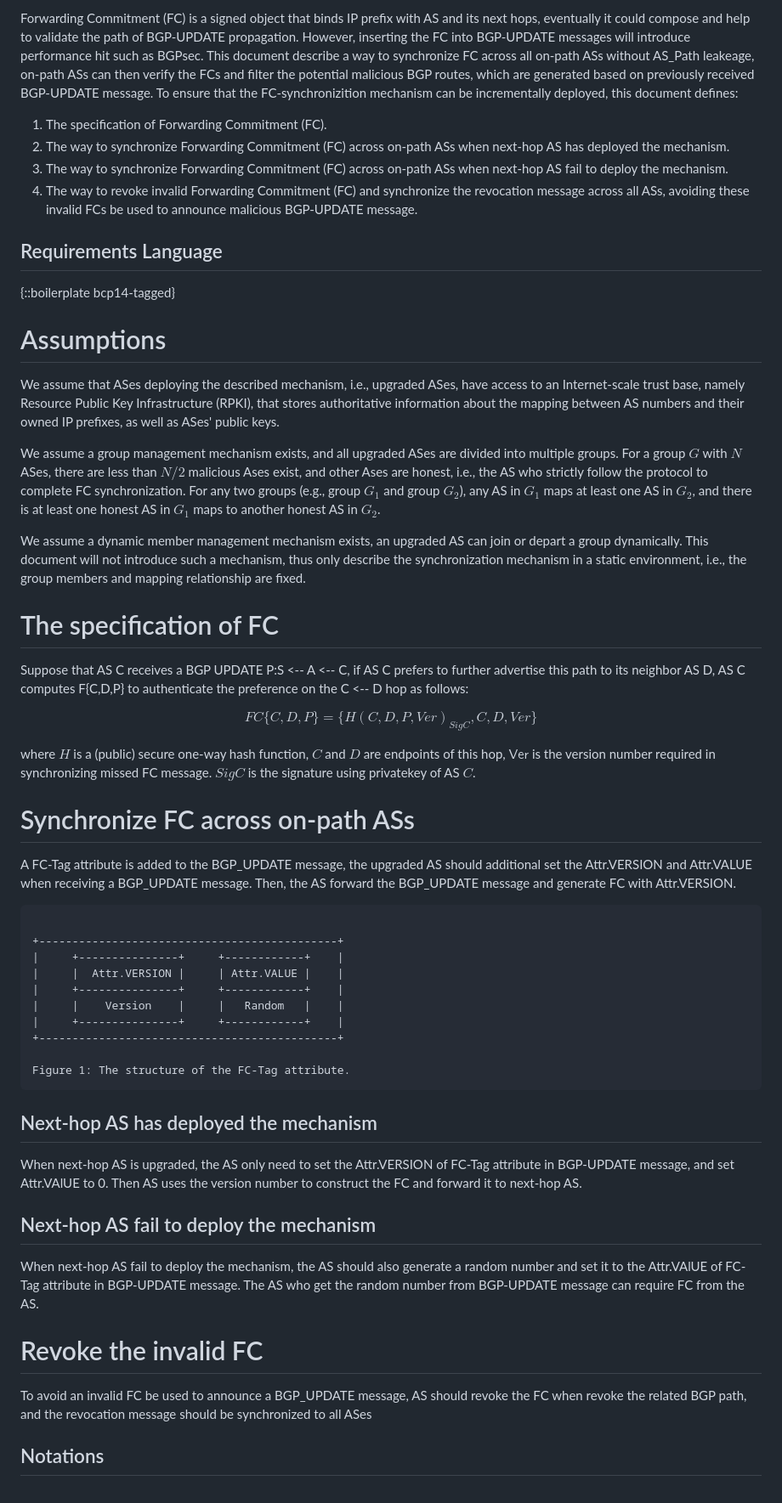
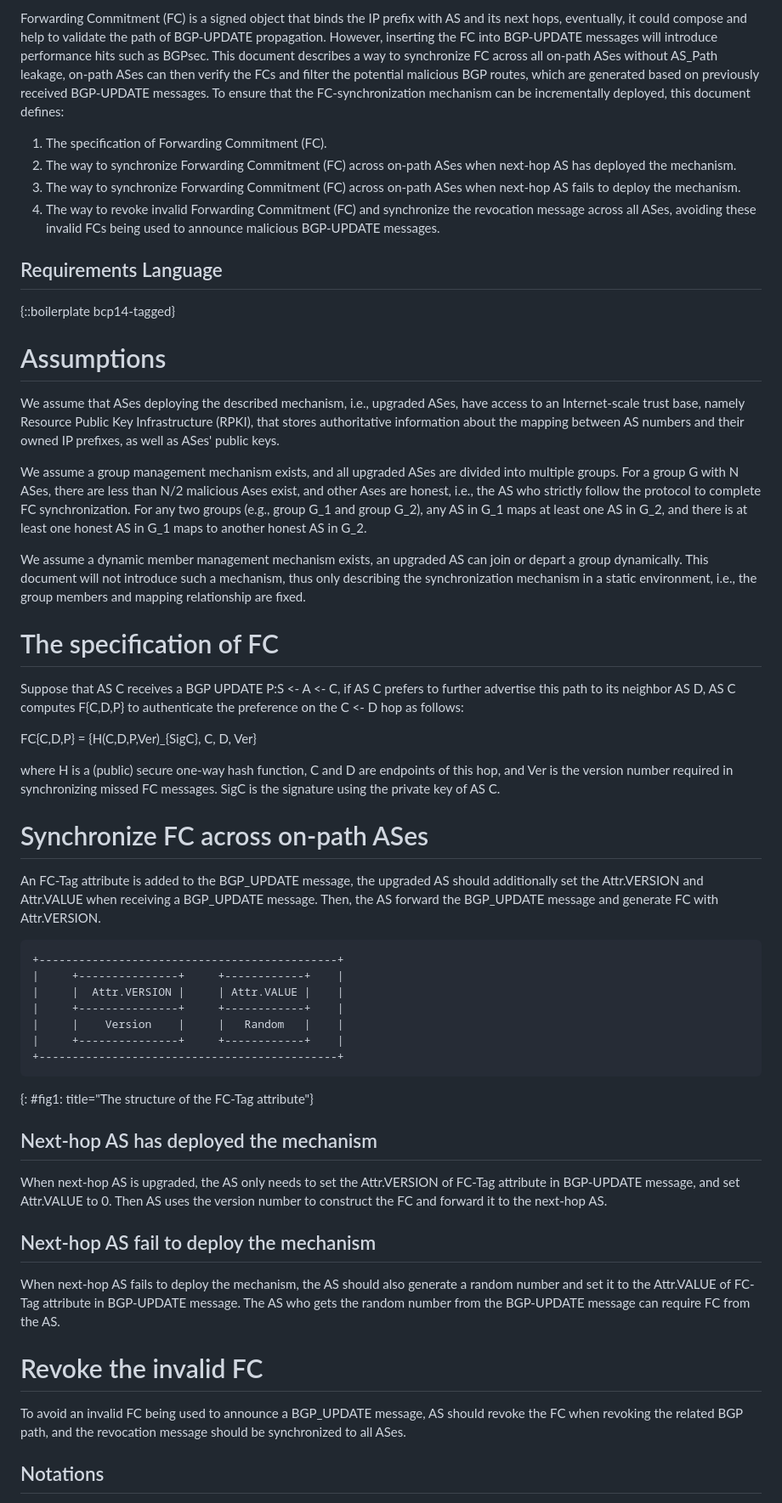
Before and after one commit to BasilGuo/ling-fc, a Markdown page: draft-ling-fc.md, the part around the change printed below. Shown: that part at 85% size. Drawn GitHub-style.

```diff
--- a/draft-ling-fc.md
+++ b/draft-ling-fc.md
@@ -89,10 +88,10 @@ The fundamental cause of the path manipulation attacks in Internet inter-domain
 
-Forwarding Commitment (FC) is a signed object that binds IP prefix with AS and its next hops, eventually it could compose and help to validate the path of BGP-UPDATE propagation. However, inserting the FC into BGP-UPDATE messages will introduce performance hit such as BGPsec. This document describe a way to synchronize FC across all on-path ASs without AS_Path leakeage, on-path ASs can then verify the FCs and filter the potential malicious BGP routes, which are generated based on previously received BGP-UPDATE message. To ensure that the FC-synchronizition mechanism can be incrementally deployed, this document defines:
+Forwarding Commitment (FC) is a signed object that binds the IP prefix with AS and its next hops, eventually, it could compose and help to validate the path of BGP-UPDATE propagation. However, inserting the FC into BGP-UPDATE messages will introduce performance hits such as BGPsec. This document describes a way to synchronize FC across all on-path ASes without AS_Path leakage, on-path ASes can then verify the FCs and filter the potential malicious BGP routes, which are generated based on previously received BGP-UPDATE messages. To ensure that the FC-synchronization mechanism can be incrementally deployed, this document defines:
 
 1.  The specification of Forwarding Commitment (FC).
-2.  The way to synchronize Forwarding Commitment (FC) across on-path ASs when next-hop AS has deployed the mechanism.
-3.  The way to synchronize Forwarding Commitment (FC) across on-path ASs when next-hop AS fail to deploy the mechanism.
-4.  The way to revoke invalid Forwarding Commitment (FC) and synchronize the revocation message across all ASs, avoiding these invalid FCs be used to announce malicious BGP-UPDATE message.
+2.  The way to synchronize Forwarding Commitment (FC) across on-path ASes when next-hop AS has deployed the mechanism.
+3.  The way to synchronize Forwarding Commitment (FC) across on-path ASes when next-hop AS fails to deploy the mechanism.
+4.  The way to revoke invalid Forwarding Commitment (FC) and synchronize the revocation message across all ASes, avoiding these invalid FCs being used to announce malicious BGP-UPDATE messages.
 
 ## Requirements Language
 
@@ -102,24 +101,23 @@ Forwarding Commitment (FC) is a signed object that binds IP prefix with AS and i
 
 We assume that ASes deploying the described mechanism, i.e., upgraded ASes, have access to an Internet-scale trust base, namely Resource Public Key Infrastructure (RPKI), that stores authoritative information about the mapping between AS numbers and their owned IP prefixes, as well as ASes' public keys.
 
-We assume a group management mechanism exists, and all upgraded ASes are divided into multiple groups. For a group $G$ with $N$ ASes, there are less than $N/2$ malicious Ases exist, and other Ases are honest, i.e., the AS who strictly follow the protocol to complete FC synchronization. For any two groups (e.g., group $G_1$ and group $G_2$), any AS in $G_1$ maps at least one AS in $G_2$, and there is at least one honest AS in $G_1$ maps to another honest AS in $G_2$.
+We assume a group management mechanism exists, and all upgraded ASes are divided into multiple groups. For a group G with N ASes, there are less than N/2 malicious Ases exist, and other Ases are honest, i.e., the AS who strictly follow the protocol to complete FC synchronization. For any two groups (e.g., group G_1 and group G_2), any AS in G_1 maps at least one AS in G_2, and there is at least one honest AS in G_1 maps to another honest AS in G_2.
 
-We assume a dynamic member management mechanism exists, an upgraded AS can join or depart a group dynamically. This document will not introduce such a mechanism, thus only describe the synchronization mechanism in a static environment, i.e., the group members and mapping relationship are fixed.
+We assume a dynamic member management mechanism exists, an upgraded AS can join or depart a group dynamically. This document will not introduce such a mechanism, thus only describing the synchronization mechanism in a static environment, i.e., the group members and mapping relationship are fixed.
 
 # The specification of FC
 
-Suppose that AS C receives a BGP UPDATE P:S <-- A <-- C, if AS C prefers to further advertise this path to its neighbor AS D, AS C computes F{C,D,P} to authenticate the preference on the C <-- D hop as follows:
+Suppose that AS C receives a BGP UPDATE P:S <- A <- C, if AS C prefers to further advertise this path to its neighbor AS D, AS C computes F{C,D,P} to authenticate the preference on the C <- D hop as follows:
 
-$$ FC\{C,D,P\} = \{H(C,D,P,Ver)_{SigC}, C, D, Ver \} $$
+FC{C,D,P} = {H(C,D,P,Ver)_{SigC}, C, D, Ver}
 
-where $H$ is a (public) secure one-way hash function, $C$ and $D$ are endpoints of this hop, $\textsf{Ver}$ is the version number required in synchronizing missed FC message. $SigC$ is the signature using privatekey of AS $C$.
+where H is a (public) secure one-way hash function, C and D are endpoints of this hop, and Ver is the version number required in synchronizing missed FC messages. SigC is the signature using the private key of AS C.
 
-# Synchronize FC across on-path ASs
+# Synchronize FC across on-path ASes
 
-A FC-Tag attribute is added to the BGP_UPDATE message, the upgraded AS should additional set the Attr.VERSION and Attr.VALUE when receiving a BGP_UPDATE message. Then, the AS forward the BGP_UPDATE message and generate FC with Attr.VERSION.
+An FC-Tag attribute is added to the BGP_UPDATE message, the upgraded AS should additionally set the Attr.VERSION and Attr.VALUE when receiving a BGP_UPDATE message. Then, the AS forward the BGP_UPDATE message and generate FC with Attr.VERSION.
 
 ~~~~~~
-
 +---------------------------------------------+
 |     +---------------+     +------------+    |
 |     |  Attr.VERSION |     | Attr.VALUE |    |
@@ -127,29 +125,22 @@ A FC-Tag attribute is added to the BGP_UPDATE message, the upgraded AS should ad
 |     |    Version    |     |   Random   |    |
 |     +---------------+     +------------+    |
 +---------------------------------------------+
-
-Figure 1: The structure of the FC-Tag attribute.
 ~~~~~~
+{: #fig1: title="The structure of the FC-Tag attribute"}
 
 ## Next-hop AS has deployed the mechanism
 
-When next-hop AS is upgraded, the AS only need to set the Attr.VERSION of FC-Tag attribute in BGP-UPDATE message, and set Attr.VAlUE to 0. Then AS uses the version number to construct the FC and forward it to next-hop AS.
+When next-hop AS is upgraded, the AS only needs to set the Attr.VERSION of FC-Tag attribute in BGP-UPDATE message, and set Attr.VALUE to 0. Then AS uses the version number to construct the FC and forward it to the next-hop AS.
 
 
 ## Next-hop AS fail to deploy the mechanism
 
-When next-hop AS fail to deploy the mechanism, the AS should also generate a random number and set it to the Attr.VAlUE of FC-Tag attribute in BGP-UPDATE message. The AS who get the random number from BGP-UPDATE message can require FC from the AS.
-
-<!-- ~~~~~~
-+------+     +------+     +------+     +------+
-| AS A | <-- | AS B | <-- | AS C | <-- | AS D |
-+------+     +------+     +------+     +------+
-Figure 2: The structure of the FC-Tag attribute.
-~~~~~~ -->
+When next-hop AS fails to deploy the mechanism, the AS should also generate a random number and set it to the Attr.VALUE of FC-Tag attribute in BGP-UPDATE message. The AS who gets the random number from the BGP-UPDATE message can require FC from the AS.
 
 
 # Revoke the invalid FC
-To avoid an invalid FC be used to announce a BGP_UPDATE message, AS should revoke the FC when revoke the related BGP path, and the revocation message should be synchronized to all ASes
+
+To avoid an invalid FC being used to announce a BGP_UPDATE message, AS should revoke the FC when revoking the related BGP path, and the revocation message should be synchronized to all ASes.
 
 ## Notations
 
```
Also changed, not shown: other parts of draft-ling-fc.md (+46 -23 lines).
